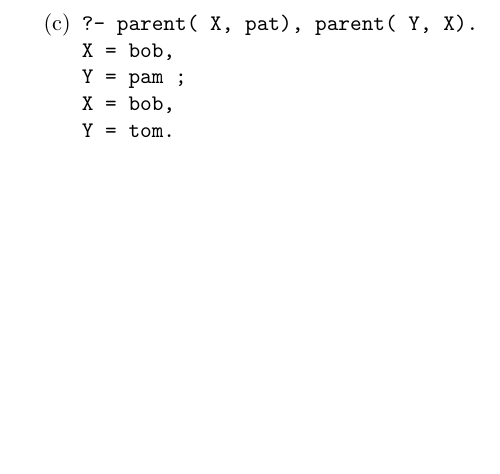
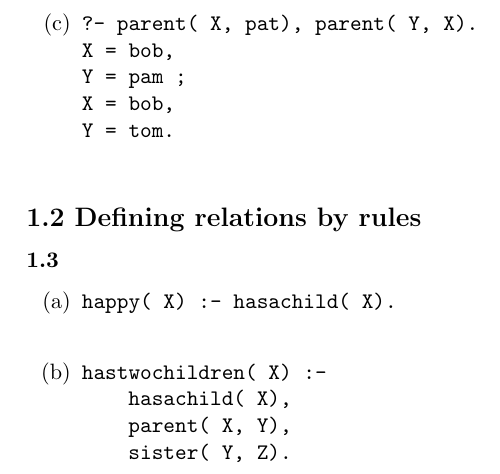
Before and after one commit to GrahamStrickland/bratko_prolog, a LaTeX document (tex/bratko_prolog.tex, which reads tex/ch01/sections.tex, tex/ch01/sections/1_2.tex, tex/ch01/sections/exercises/1_3.tex): part of page 2 of 2, cut so that both start at the same text, the shorter picture padded with empty space. Compiled offline with pdfLaTeX.

Commit message:
Add exercise 1.3

```diff
--- a/tex/ch01/sections.tex
+++ b/tex/ch01/sections.tex
@@ -2,3 +2,6 @@
 
 \subsection*{1.1 Defining relations by facts}
 \input{ch01/sections/1_1}
+
+\subsection*{1.2 Defining relations by rules}
+\input{ch01/sections/1_2}
--- /dev/null
+++ b/tex/ch01/sections/1_2.tex
@@ -0,0 +1,4 @@
+% Section 1.2
+
+\subsubsection*{1.3}
+\input{ch01/sections/exercises/1_3}
--- /dev/null
+++ b/tex/ch01/sections/exercises/1_3.tex
@@ -0,0 +1,15 @@
+% Exercise 1.3
+
+\begin{itemize}
+    \item[(a)]
+        \begin{verbatim}
+happy( X) :- hasachild( X).
+        \end{verbatim}
+    \item[(b)]
+        \begin{verbatim}
+hastwochildren( X) :-
+    hasachild( X),
+    parent( X, Y),
+    sister( Y, Z).
+        \end{verbatim}
+\end{itemize}
```
Also changed, not shown: tex/bratko_prolog.pdf, 1 other file.
